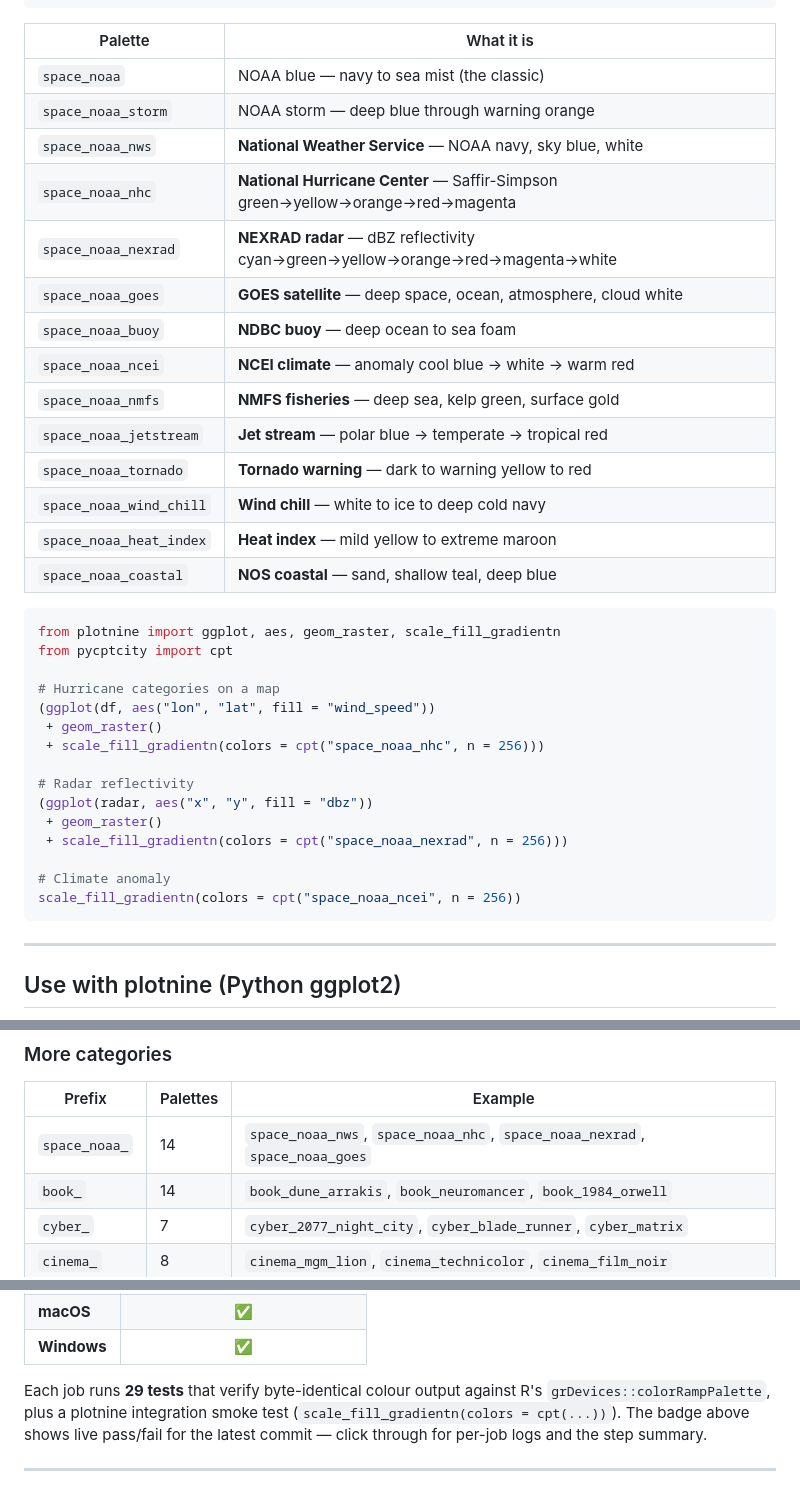
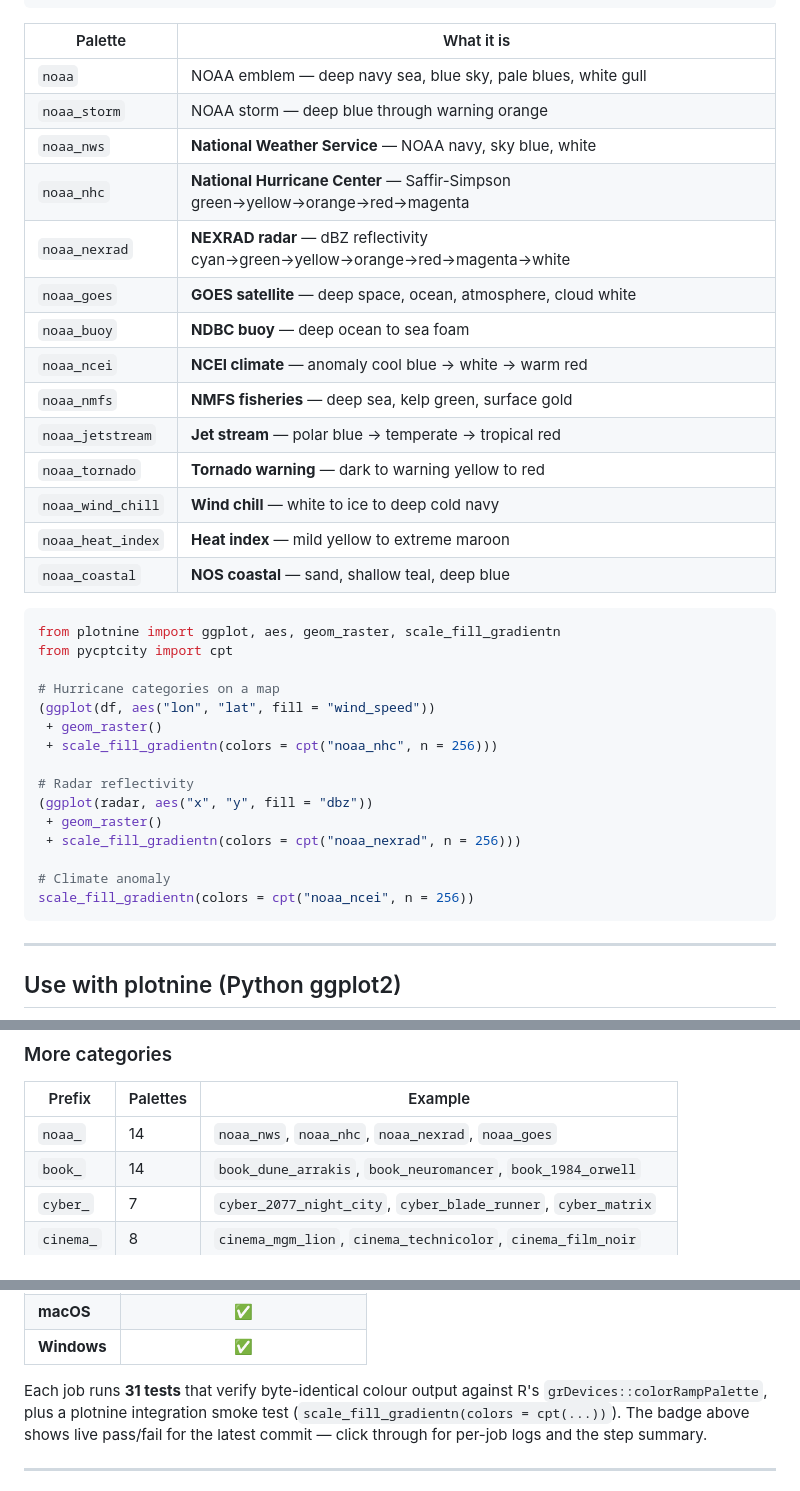
Before and after one commit to ibarraespinosa/pycptcity, a Markdown page: README.md, 3 parts joined by grey strips. Rendered like a GitHub page.

````diff
--- a/README.md
+++ b/README.md
@@ -68,20 +81,20 @@ find_cpt("noaa")
 
 | Palette | What it is |
 |---|---|
-| `space_noaa` | NOAA blue — navy to sea mist (the classic) |
-| `space_noaa_storm` | NOAA storm — deep blue through warning orange |
-| `space_noaa_nws` | **National Weather Service** — NOAA navy, sky blue, white |
-| `space_noaa_nhc` | **National Hurricane Center** — Saffir-Simpson green→yellow→orange→red→magenta |
-| `space_noaa_nexrad` | **NEXRAD radar** — dBZ reflectivity cyan→green→yellow→orange→red→magenta→white |
-| `space_noaa_goes` | **GOES satellite** — deep space, ocean, atmosphere, cloud white |
-| `space_noaa_buoy` | **NDBC buoy** — deep ocean to sea foam |
-| `space_noaa_ncei` | **NCEI climate** — anomaly cool blue → white → warm red |
-| `space_noaa_nmfs` | **NMFS fisheries** — deep sea, kelp green, surface gold |
-| `space_noaa_jetstream` | **Jet stream** — polar blue → temperate → tropical red |
-| `space_noaa_tornado` | **Tornado warning** — dark to warning yellow to red |
-| `space_noaa_wind_chill` | **Wind chill** — white to ice to deep cold navy |
-| `space_noaa_heat_index` | **Heat index** — mild yellow to extreme maroon |
-| `space_noaa_coastal` | **NOS coastal** — sand, shallow teal, deep blue |
+| `noaa` | NOAA emblem — deep navy sea, blue sky, pale blues, white gull |
+| `noaa_storm` | NOAA storm — deep blue through warning orange |
+| `noaa_nws` | **National Weather Service** — NOAA navy, sky blue, white |
+| `noaa_nhc` | **National Hurricane Center** — Saffir-Simpson green→yellow→orange→red→magenta |
+| `noaa_nexrad` | **NEXRAD radar** — dBZ reflectivity cyan→green→yellow→orange→red→magenta→white |
+| `noaa_goes` | **GOES satellite** — deep space, ocean, atmosphere, cloud white |
+| `noaa_buoy` | **NDBC buoy** — deep ocean to sea foam |
+| `noaa_ncei` | **NCEI climate** — anomaly cool blue → white → warm red |
+| `noaa_nmfs` | **NMFS fisheries** — deep sea, kelp green, surface gold |
+| `noaa_jetstream` | **Jet stream** — polar blue → temperate → tropical red |
+| `noaa_tornado` | **Tornado warning** — dark to warning yellow to red |
+| `noaa_wind_chill` | **Wind chill** — white to ice to deep cold navy |
+| `noaa_heat_index` | **Heat index** — mild yellow to extreme maroon |
+| `noaa_coastal` | **NOS coastal** — sand, shallow teal, deep blue |
 
 ```python
 from plotnine import ggplot, aes, geom_raster, scale_fill_gradientn
@@ -90,15 +103,15 @@ from pycptcity import cpt
 # Hurricane categories on a map
 (ggplot(df, aes("lon", "lat", fill = "wind_speed"))
  + geom_raster()
- + scale_fill_gradientn(colors = cpt("space_noaa_nhc", n = 256)))
+ + scale_fill_gradientn(colors = cpt("noaa_nhc", n = 256)))
 
 # Radar reflectivity
 (ggplot(radar, aes("x", "y", fill = "dbz"))
  + geom_raster()
- + scale_fill_gradientn(colors = cpt("space_noaa_nexrad", n = 256)))
+ + scale_fill_gradientn(colors = cpt("noaa_nexrad", n = 256)))
 
 # Climate anomaly
-scale_fill_gradientn(colors = cpt("space_noaa_ncei", n = 256))
+scale_fill_gradientn(colors = cpt("noaa_ncei", n = 256))
 ```
 
 ---
@@ -280,7 +293,7 @@ From 1920s Gatsby to 2020s gradient design. Each era's aesthetic distilled into
 
 | Prefix | Palettes | Example |
 |---|---|---|
-| `space_noaa_` | 14 | `space_noaa_nws`, `space_noaa_nhc`, `space_noaa_nexrad`, `space_noaa_goes` |
+| `noaa_` | 14 | `noaa_nws`, `noaa_nhc`, `noaa_nexrad`, `noaa_goes` |
 | `book_` | 14 | `book_dune_arrakis`, `book_neuromancer`, `book_1984_orwell` |
 | `cyber_` | 7 | `cyber_2077_night_city`, `cyber_blade_runner`, `cyber_matrix` |
 | `cinema_` | 8 | `cinema_mgm_lion`, `cinema_technicolor`, `cinema_film_noir` |
@@ -341,7 +354,7 @@ plus an install-from-GitHub-URL smoke test on each OS.
 | **macOS** | ✅ |
 | **Windows** | ✅ |
 
-Each job runs **29 tests** that verify byte-identical colour output against R's
+Each job runs **31 tests** that verify byte-identical colour output against R's
 `grDevices::colorRampPalette`, plus a plotnine integration smoke test
 (`scale_fill_gradientn(colors = cpt(...))`).  The badge above shows live
 pass/fail for the latest commit — click through for per-job logs and the
````
Also changed, not shown: other parts of README.md (+19 -6 lines), man/figures/noaa_emblem_python.png (added), man/figures/noaa_emblem_r.png (added), 3 other files.
